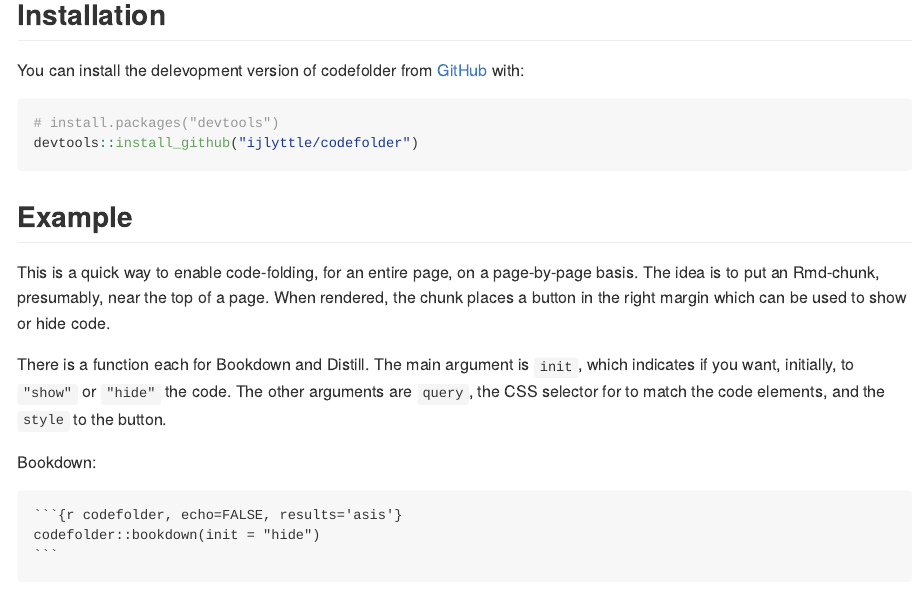
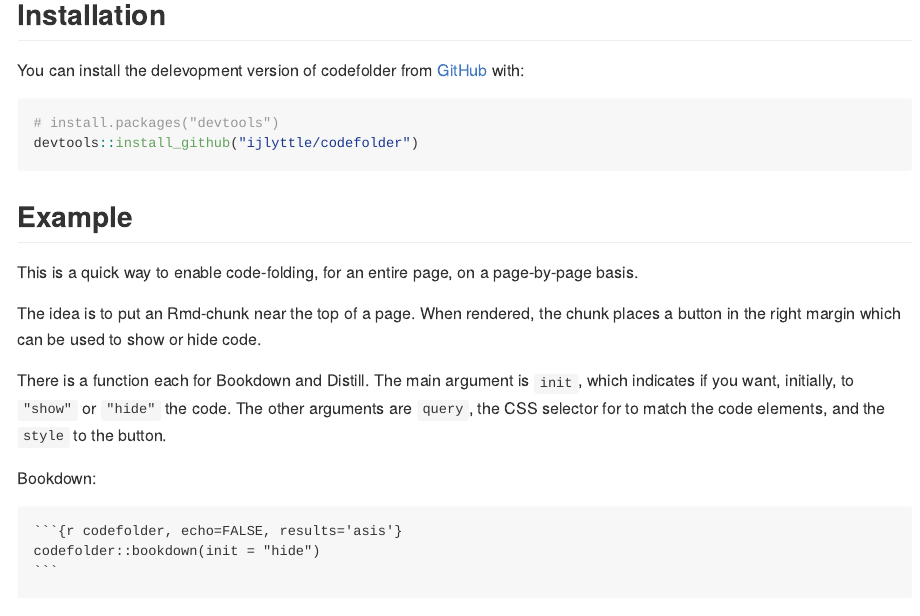
Before and after one commit to ijlyttle/codefolder, an R Markdown document (README.Rmd): the page in a window 1100 px wide, from 190 px down. The pictures show the output file README.md that the author committed with the source, drawn offline in the style of GitHub; badge pictures from the web are left out.

Commit message:
Tweak README

```diff
--- a/README.Rmd
+++ b/README.Rmd
@@ -34,7 +34,9 @@ devtools::install_github("ijlyttle/codefolder")
 
 ## Example
 
-This is a quick way to enable code-folding, for an entire page, on a page-by-page basis. The idea is to put an Rmd-chunk, presumably, near the top of a page. When rendered, the chunk places a button in the right margin which can be used to show or hide code.
+This is a quick way to enable code-folding, for an entire page, on a page-by-page basis.
+
+The idea is to put an Rmd-chunk near the top of a page. When rendered, the chunk places a button in the right margin which can be used to show or hide code.
 
 There is a function each for Bookdown and Distill. The main argument is `init`, which indicates if you want, initially, to `"show"` or `"hide"` the code. The other arguments are `query`, the CSS selector for to match the code elements, and the `style` to the button.
 
```
Also changed, not shown: README.md.
